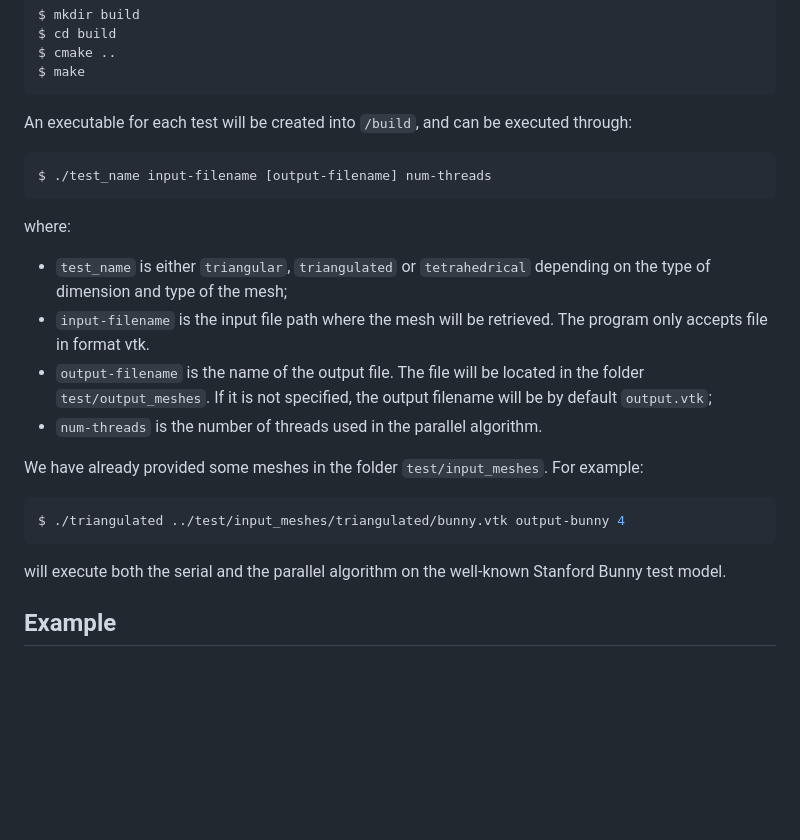
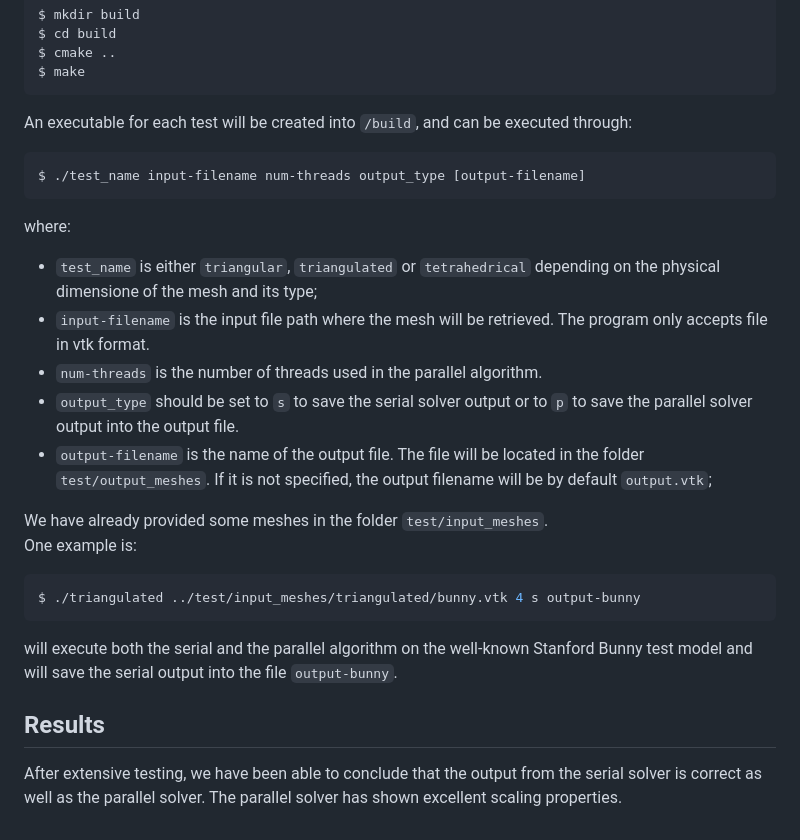
Before and after one commit to AMSC22-23/Eikonal-Cesaroni-Tonarelli-Trabacchin, a Markdown page: README.md, the part around the change. Rendered like a GitHub page; blank space fills up the shorter version.

````diff
--- a/README.md
+++ b/README.md
@@ -57,19 +57,23 @@ $ make
 ```
 An executable for each test will be created into `/build`, and can be executed through:
 ```bash
-$ ./test_name input-filename [output-filename] num-threads
+$ ./test_name input-filename num-threads output_type [output-filename]
 ```
 where:
-- `test_name` is either `triangular`, `triangulated` or `tetrahedrical` depending on the type of dimension and type of the mesh;
-- `input-filename` is the input file path where the mesh will be retrieved. The program only accepts file in format vtk.
+- `test_name` is either `triangular`, `triangulated` or `tetrahedrical` depending on the physical dimensione of the mesh and its type;
+- `input-filename` is the input file path where the mesh will be retrieved. The program only accepts file in vtk format.
+- `num-threads` is the number of threads used in the parallel algorithm.
+- `output_type` should be set to `s` to save the serial solver output or to `p` to save the parallel solver output into the output file.
 - `output-filename` is the name of the output file. The file will be located in the folder `test/output_meshes`. If it is not specified,
     the output filename will be by default `output.vtk`;
-- `num-threads` is the number of threads used in the parallel algorithm.
 
-We have already provided some meshes in the folder `test/input_meshes`. For example:
+
+We have already provided some meshes in the folder `test/input_meshes`.<br>
+One example is:
 ```bash
-$ ./triangulated ../test/input_meshes/triangulated/bunny.vtk output-bunny 4
+$ ./triangulated ../test/input_meshes/triangulated/bunny.vtk 4 s output-bunny
 ```
-will execute both the serial and the parallel algorithm on the well-known Stanford Bunny test model.
+will execute both the serial and the parallel algorithm on the well-known Stanford Bunny test model and will save the serial output into the file `output-bunny`.
 
-## Example
+## Results
+After extensive testing, we have been able to conclude that the output from the serial solver is correct as well as the parallel solver. The parallel solver has shown excellent scaling properties.
````
